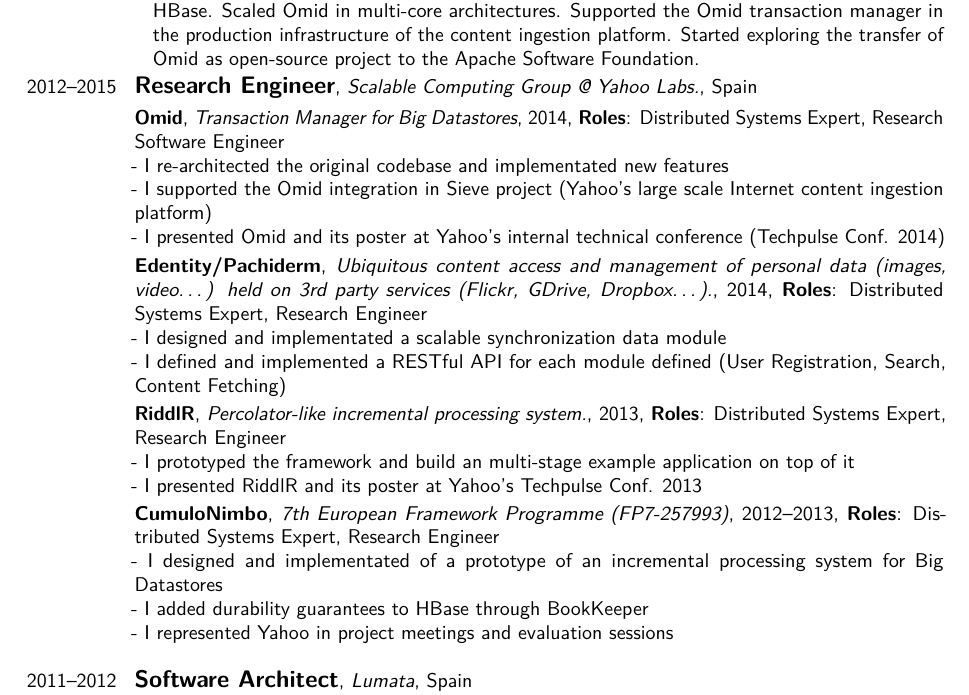
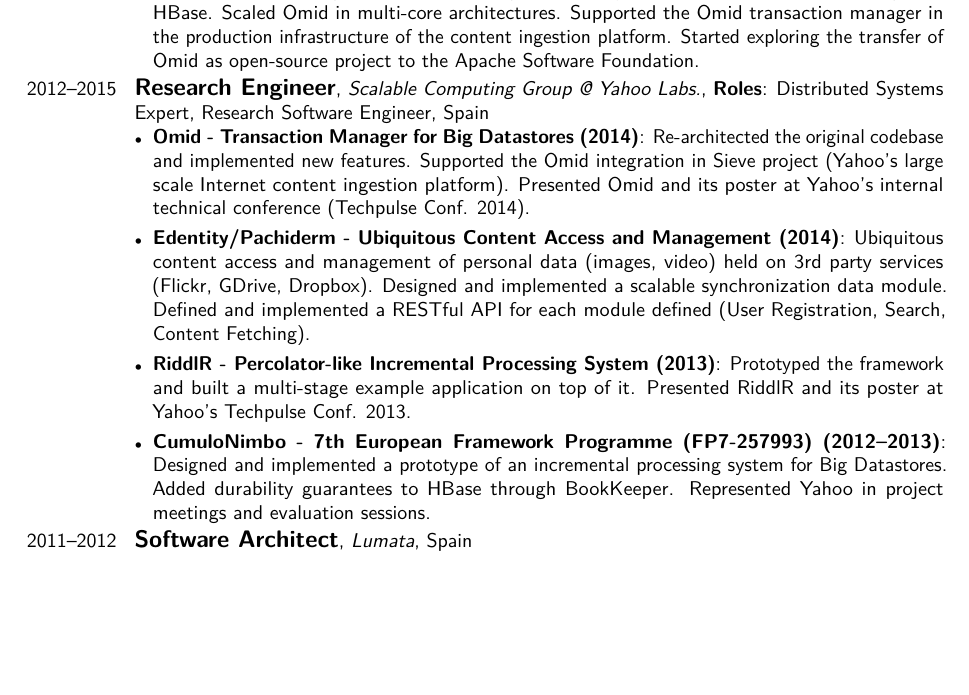
Before and after one commit to francisco-perez-sorrosal/cv, a LaTeX CV (2025_FranciscoPerezSorrosal_CV_English.tex): part of page 4 of 9, cut so that both start at the same text, the shorter picture padded with empty space. Compiled offline with pdfLaTeX.

Commit message:
Refactor CV entries for Research Engineer role at Yahoo Labs
- Updated the Research Engineer entry to a structured itemized format, enhancing clarity and readability.
- Detailed project descriptions for Omid, Edentity/Pachiderm, RiddlR, and CumuloNimbo, emphasizing roles and contributions.
- Improved overall presentation of the Professional Experience section in the CV.

These changes enhance the impact and clarity of the professional experience listed in the CV.

```diff
--- a/2025_FranciscoPerezSorrosal_CV_English.tex
+++ b/2025_FranciscoPerezSorrosal_CV_English.tex
@@ -171,31 +171,13 @@
 \end{itemize}
 }
 
-\cventry{2012--2015}{\large Research Engineer}{Scalable Computing Group @ Yahoo Labs.}{}{Spain}{}
-
-\cventry{}{\small Omid}{Transaction Manager for Big Datastores}{2014}{\textbf{Roles}: Distributed Systems Expert,
-Research Software Engineer}{
-- I re-architected the original codebase and implementated new features \\
-- I supported the Omid integration in Sieve project (Yahoo's large scale Internet content ingestion platform)\\
-- I presented Omid and its poster at Yahoo's internal technical conference (Techpulse Conf. 2014)
-}
-
-\cventry{}{\small Edentity/Pachiderm}{Ubiquitous content access and management of personal data (images, video\ldots{}) held on 3rd party services (Flickr, GDrive, Dropbox\ldots{}).}{2014}{\textbf{Roles}: Distributed Systems Expert,
-Research Engineer}{
-- I designed and implementated a scalable synchronization data module \\
-- I defined and implemented a RESTful API for each module defined (User Registration, Search, Content Fetching)
-}
-
-\cventry{}{\small RiddlR}{Percolator-like incremental processing system.}{2013}{\textbf{Roles}: Distributed Systems Expert, Research Engineer}{
-- I prototyped the framework and build an multi-stage example application on top of it \\
-- I presented RiddlR and its poster at Yahoo's Techpulse Conf. 2013
-}
-
-\cventry{}{\small CumuloNimbo}{7th European Framework Programme (FP7-257993)}{2012--2013}{\textbf{Roles}: Distributed Systems Expert,
-Research Engineer}{
-- I designed and implementated of a prototype of an incremental processing system for Big Datastores \\
-- I added durability guarantees to HBase through BookKeeper \\
-- I represented Yahoo in project meetings and evaluation sessions \\
+\cventry{2012--2015}{\large Research Engineer}{Scalable Computing Group @ Yahoo Labs.}{\textbf{Roles}: Distributed Systems Expert, Research Software Engineer}{Spain}{%
+\begin{itemize}[leftmargin=*,noitemsep,topsep=0pt,parsep=3pt,partopsep=0pt]
+\item \textbf{Omid - Transaction Manager for Big Datastores (2014)}: Re-architected the original codebase and implemented new features. Supported the Omid integration in Sieve project (Yahoo's large scale Internet content ingestion platform). Presented Omid and its poster at Yahoo's internal technical conference (Techpulse Conf. 2014).
+\item \textbf{Edentity/Pachiderm - Ubiquitous Content Access and Management (2014)}: Ubiquitous content access and management of personal data (images, video) held on 3rd party services (Flickr, GDrive, Dropbox). Designed and implemented a scalable synchronization data module. Defined and implemented a RESTful API for each module defined (User Registration, Search, Content Fetching).
+\item \textbf{RiddlR - Percolator-like Incremental Processing System (2013)}: Prototyped the framework and built a multi-stage example application on top of it. Presented RiddlR and its poster at Yahoo's Techpulse Conf. 2013.
+\item \textbf{CumuloNimbo - 7th European Framework Programme (FP7-257993) (2012--2013)}: Designed and implemented a prototype of an incremental processing system for Big Datastores. Added durability guarantees to HBase through BookKeeper. Represented Yahoo in project meetings and evaluation sessions.
+\end{itemize}
 }
 
 \cventry{2011--2012}{\large Software Architect}{Lumata}{}{Spain}{SONY Socialife application. High Scalable Big-Data Backend Platform for web and social content ingestion and aggregation}
```
